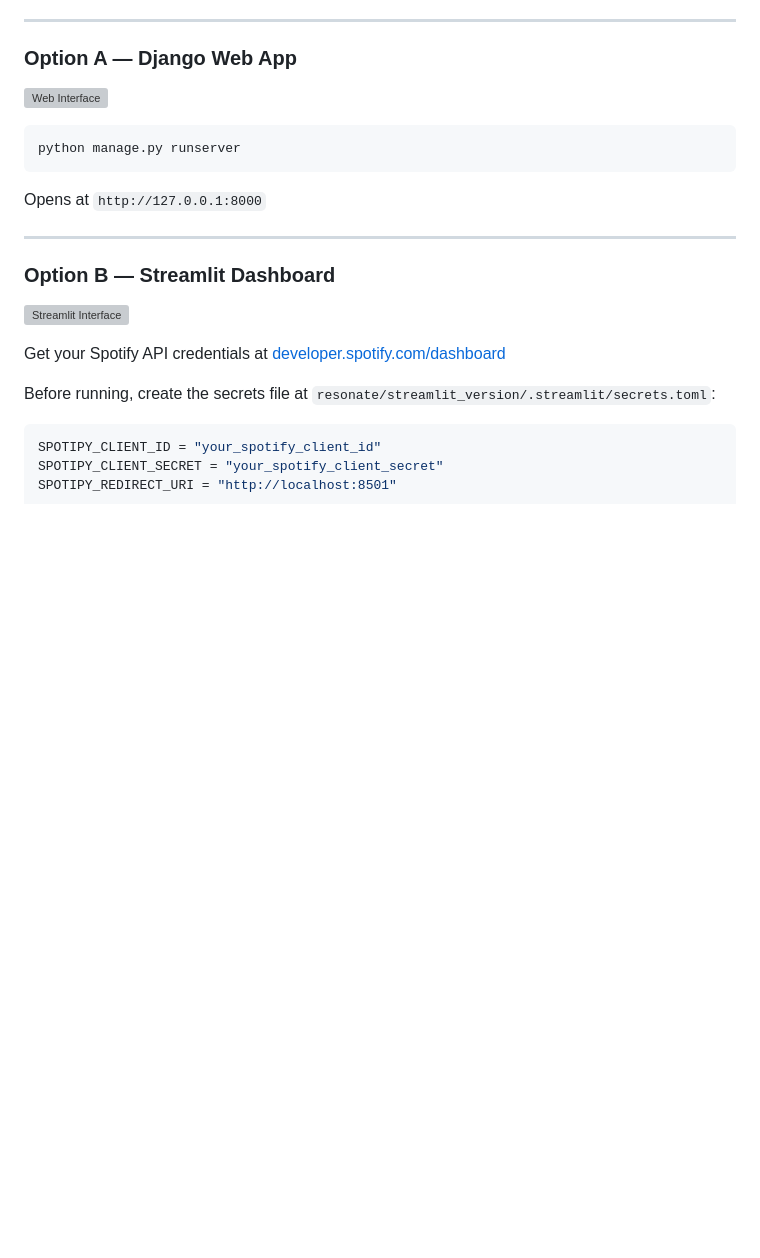
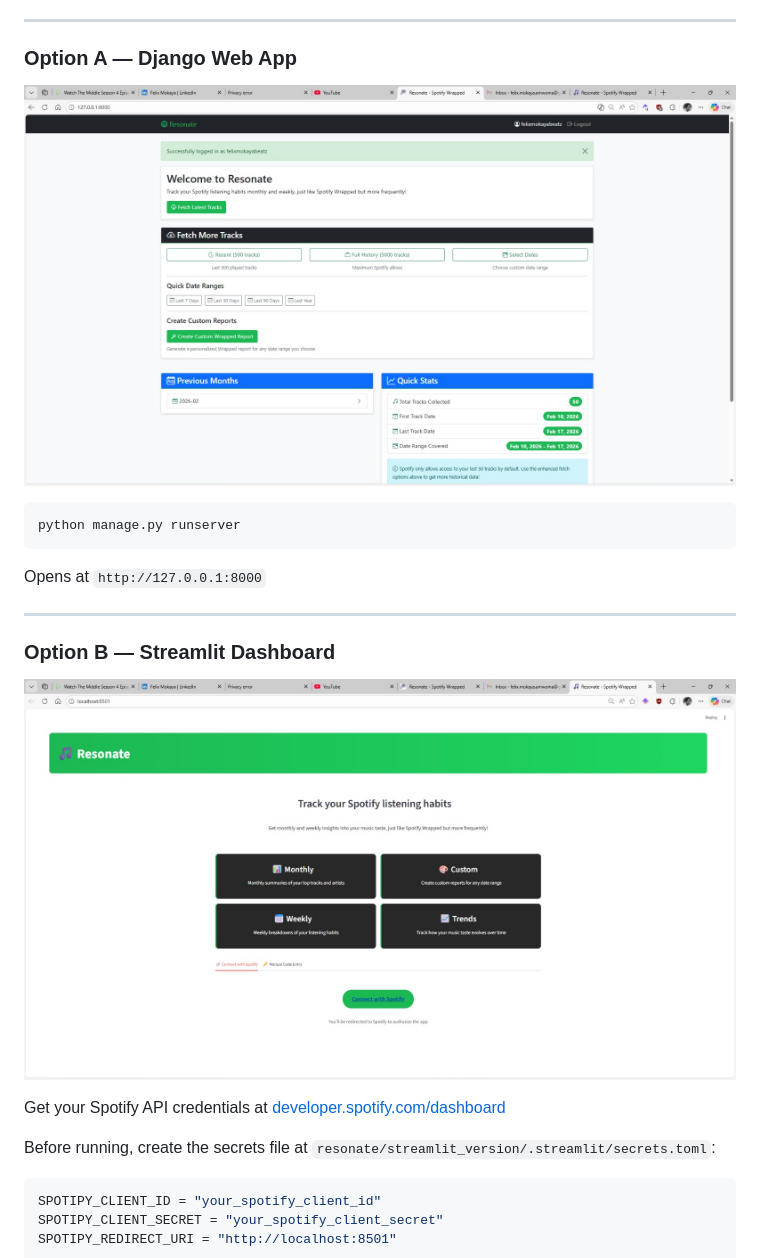
Before and after one commit to mosesamwoma/Resonate, a Markdown page: README.md, the part around the change. GitHub-like rendering; blank space fills up the shorter version; grey boxes are pictures that could not be loaded.

Commit message:
docs:Update image asset paths in README.md

````diff
--- a/README.md
+++ b/README.md
@@ -90,7 +90,7 @@ Pick **one** — web and Streamlit run independently, not simultaneously.
 
 ### Option A — Django Web App
 
-![Web Interface](screenshorts/1.jpeg)
+![Web Interface](assets/1.jpeg)
 ```bash
 python manage.py runserver
 ```
@@ -101,7 +101,7 @@ Opens at `http://127.0.0.1:8000`
 
 ### Option B — Streamlit Dashboard
 
-![Streamlit Interface](screenshorts/2.jpeg)
+![Streamlit Interface](assets/2.jpeg)
 
 Get your Spotify API credentials at [developer.spotify.com/dashboard](https://developer.spotify.com/dashboard)
 
````
